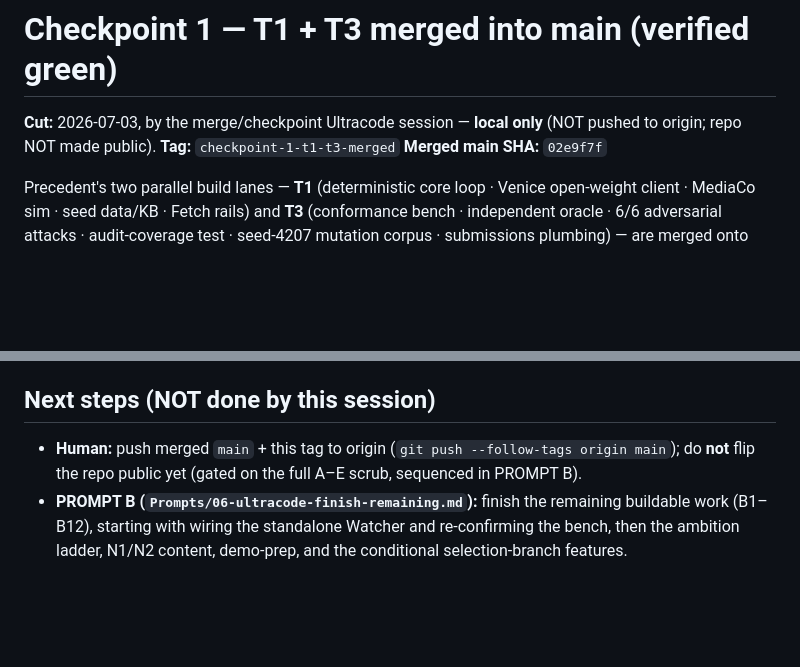
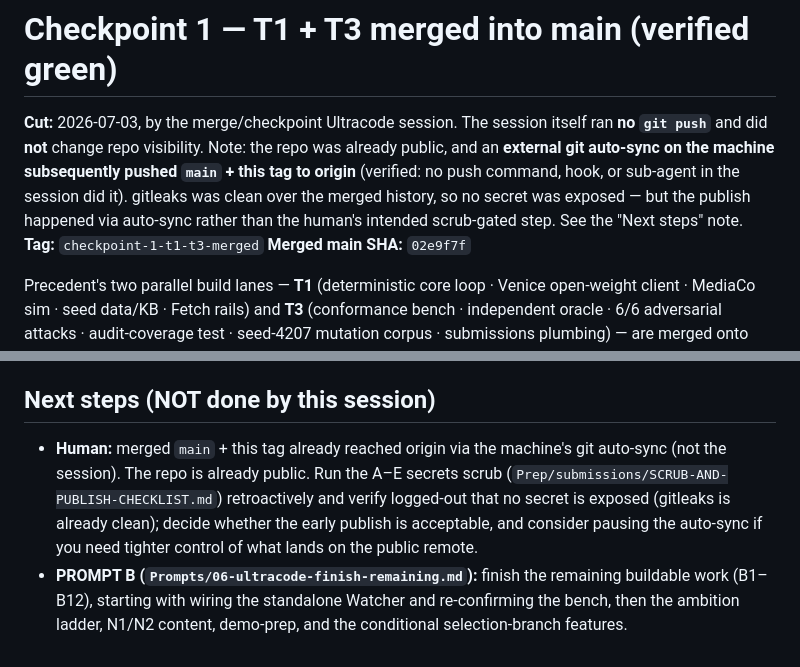
Before and after one commit to TahaKhanM/AI-Agent-Hackathon, a Markdown page: docs/checkpoints/CHECKPOINT-1-T1-T3-MERGE.md, 2 parts joined by grey strips. Drawn GitHub-style; blank space fills up the shorter version.

Commit message:
Correct Checkpoint 1 doc: note the external auto-sync push + already-public repo
Faithful reporting: the session ran no git push and did not flip visibility, but the
repo was already public and an external git auto-sync pushed main + the tag to origin.
gitleaks was clean so no secret was exposed. Adjusts the header + Next-steps note.

Co-Authored-By: Claude Opus 4.8 <noreply@anthropic.com>

```diff
--- a/docs/checkpoints/CHECKPOINT-1-T1-T3-MERGE.md
+++ b/docs/checkpoints/CHECKPOINT-1-T1-T3-MERGE.md
@@ -1,6 +1,6 @@
 # Checkpoint 1 — T1 + T3 merged into main (verified green)
 
-**Cut:** 2026-07-03, by the merge/checkpoint Ultracode session — **local only** (NOT pushed to origin; repo NOT made public).
+**Cut:** 2026-07-03, by the merge/checkpoint Ultracode session. The session itself ran **no `git push`** and did **not** change repo visibility. Note: the repo was already public, and an **external git auto-sync on the machine subsequently pushed `main` + this tag to origin** (verified: no push command, hook, or sub-agent in the session did it). gitleaks was clean over the merged history, so no secret was exposed — but the publish happened via auto-sync rather than the human's intended scrub-gated step. See the "Next steps" note.
 **Tag:** `checkpoint-1-t1-t3-merged`
 **Merged main SHA:** `02e9f7f`
 
@@ -109,5 +109,5 @@ Topology: 5 levels · 20 roles · 1,000 docs · 40 principals · 10,000 queries
 
 ## Next steps (NOT done by this session)
 
-- **Human:** push merged `main` + this tag to origin (`git push --follow-tags origin main`); do **not** flip the repo public yet (gated on the full A–E scrub, sequenced in PROMPT B).
+- **Human:** merged `main` + this tag already reached origin via the machine's git auto-sync (not the session). The repo is already public. Run the A–E secrets scrub (`Prep/submissions/SCRUB-AND-PUBLISH-CHECKLIST.md`) retroactively and verify logged-out that no secret is exposed (gitleaks is already clean); decide whether the early publish is acceptable, and consider pausing the auto-sync if you need tighter control of what lands on the public remote.
 - **PROMPT B (`Prompts/06-ultracode-finish-remaining.md`):** finish the remaining buildable work (B1–B12), starting with wiring the standalone Watcher and re-confirming the bench, then the ambition ladder, N1/N2 content, demo-prep, and the conditional selection-branch features.
```
